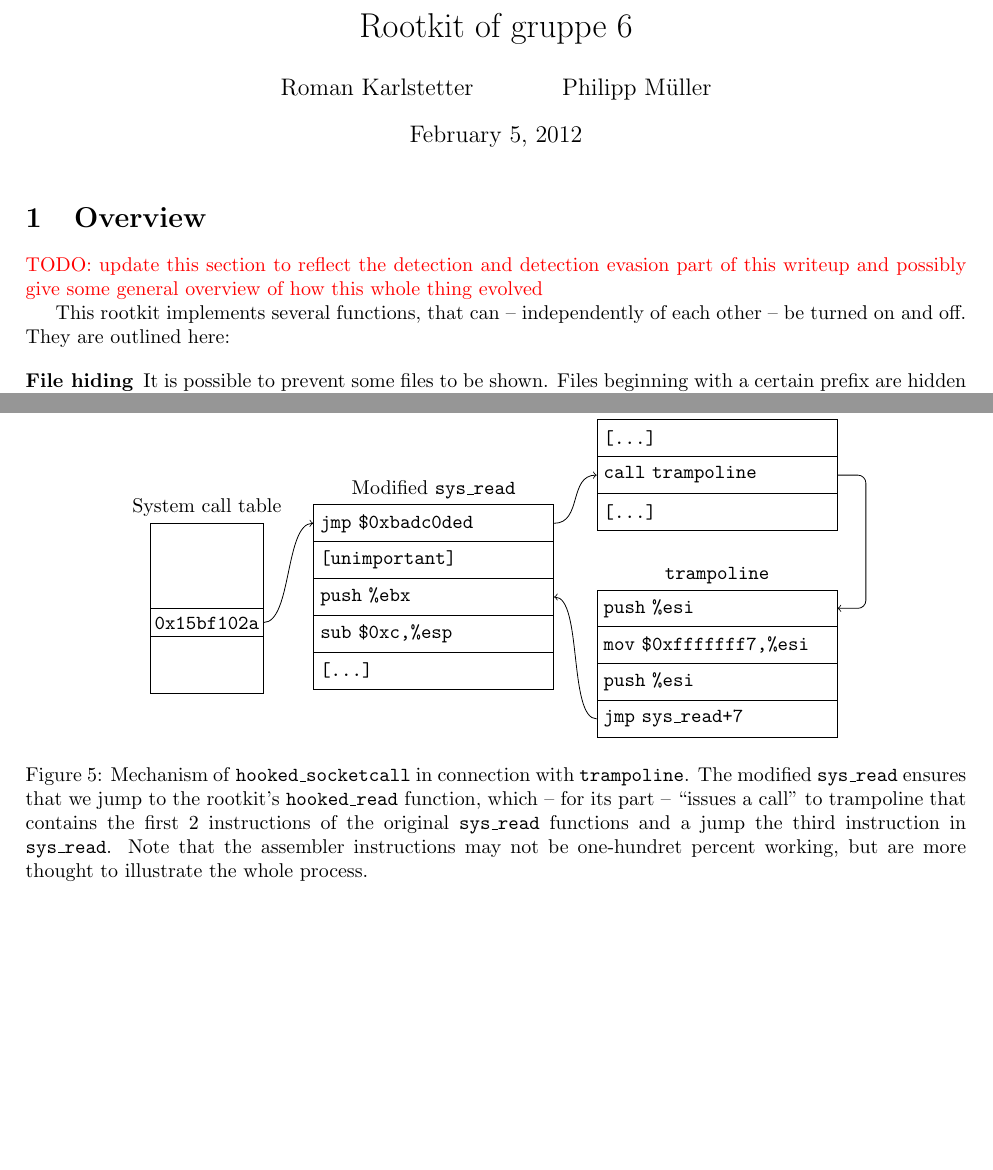
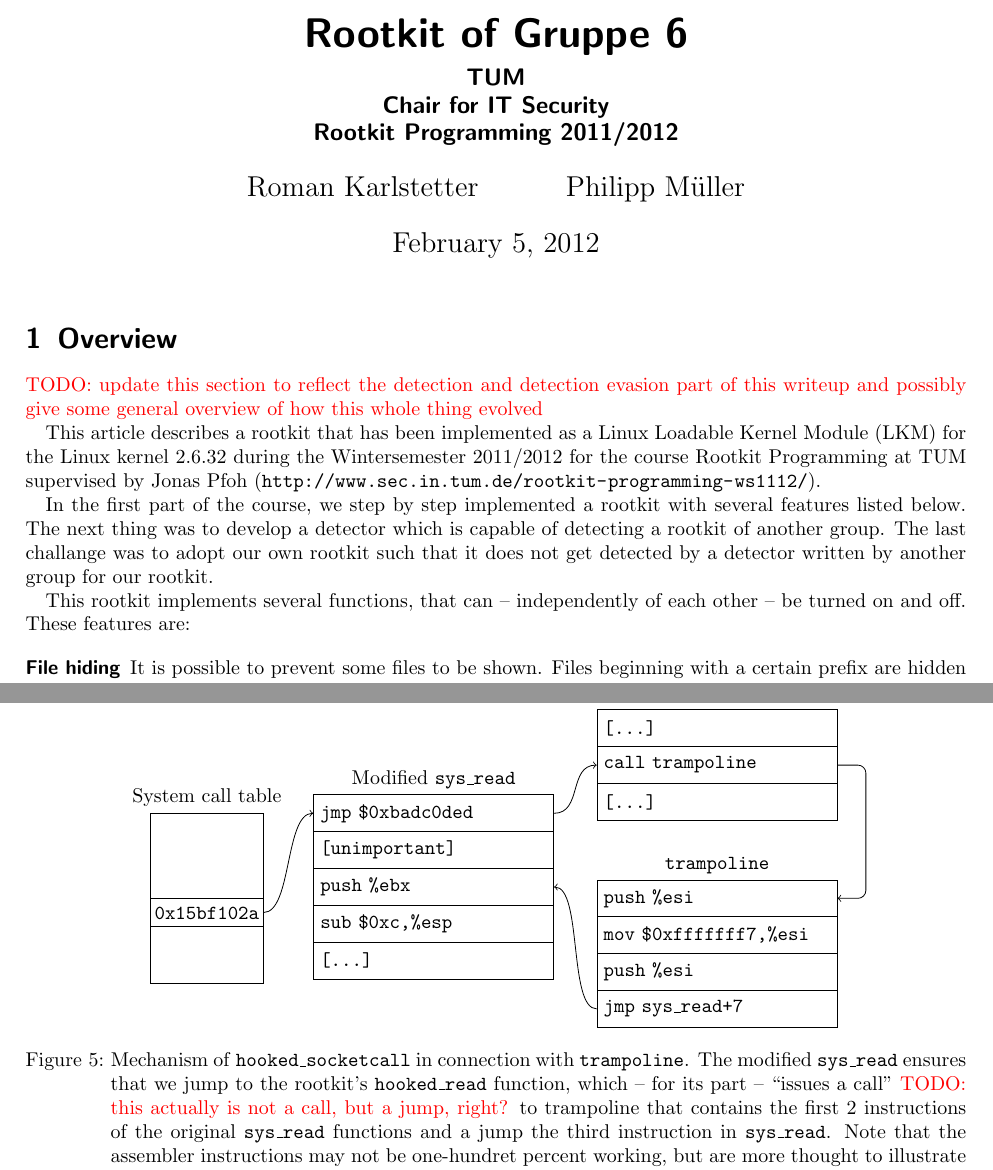
Before and after one commit to phimuemue/rootkit-praktikum, a LaTeX document (doc/writeup1.tex): two parts of pages 1 and 11 of 13 before the commit and two parts of pages 1 and 12 of 14 after it, joined at a grey line, cut so that both start at the same text, the shorter picture padded with empty space. Compiled offline with pdfLaTeX.

Commit message:
some introduction stuff

```diff
--- a/doc/writeup1.tex
+++ b/doc/writeup1.tex
@@ -1,4 +1,4 @@
-\documentclass[10pt, letterpaper]{article}
+\documentclass[10pt, letterpaper]{scrartcl}
 \usepackage [english]{babel}
 \usepackage{enumitem}
 \usepackage{geometry}
@@ -14,7 +14,8 @@
 
 \geometry{margin=2.5cm}
 
-\title{Rootkit of gruppe 6}
+\title{Rootkit of Gruppe 6}
+\subtitle{TUM \\Chair for IT Security\\  Rootkit Programming 2011/2012}
 \author{Roman Karlstetter \and Philipp M\"uller}
 \date{\today}
 
@@ -26,7 +27,11 @@
 \todo{update this section to reflect the detection and detection evasion part of this writeup and possibly give some general overview of how this whole thing evolved}
 
 
-This rootkit implements several functions, that can -- independently of each other -- be turned on and off. They are outlined here:
+This article describes a rootkit that has been implemented as a Linux Loadable Kernel Module (LKM) for the Linux kernel 2.6.32 during the Wintersemester 2011/2012 for the course Rootkit Programming at TUM supervised by Jonas Pfoh (\url{http://www.sec.in.tum.de/rootkit-programming-ws1112/}).
+
+In the first part of the course, we step by step implemented a rootkit with several features listed below. The next thing was to develop a detector which is capable of detecting a rootkit of another group. The last challange was to adopt our own rootkit such that it does not get detected by a detector written by another group for our rootkit.
+
+This rootkit implements several functions, that can -- independently of each other -- be turned on and off. These features are:
 
 \begin{description}
 \item [File hiding] It is possible to prevent some files to be shown. Files beginning with a certain prefix are hidden from e.g. \texttt{ls}. However, these files stay accessible.
@@ -637,7 +642,7 @@ So, in this way, we are able to hook \texttt{sys\_read} without changing the fun
     \draw [->] (t4.west) .. controls +(-.5,0) and +(.5,0) .. (sr3.east);
     \draw [->, rounded corners] (hr.east) -- +(.5,0) |- (t1.east);
   \end{tikzpicture}
-  \caption{Mechanism of \texttt{hooked\_socketcall} in connection with \texttt{trampoline}. The modified \texttt{sys\_read} ensures that we jump to the rootkit's \texttt{hooked\_read} function, which -- for its part -- ``issues a call'' to trampoline that contains the first 2 instructions of the original \texttt{sys\_read} functions and a jump the third instruction in \texttt{sys\_read}. Note that the assembler instructions may not be one-hundret percent working, but are more thought to illustrate the whole process.}
+  \caption{Mechanism of \texttt{hooked\_socketcall} in connection with \texttt{trampoline}. The modified \texttt{sys\_read} ensures that we jump to the rootkit's \texttt{hooked\_read} function, which -- for its part -- ``issues a call'' \todo{this actually is not a call, but a jump, right?} to trampoline that contains the first 2 instructions of the original \texttt{sys\_read} functions and a jump the third instruction in \texttt{sys\_read}. Note that the assembler instructions may not be one-hundret percent working, but are more thought to illustrate the whole process.}
   \label{fig:trampoline-hooked-read}
 \end{figure}
 
```
Also changed, not shown: doc/writeup1.tex (2 more changed lines).
